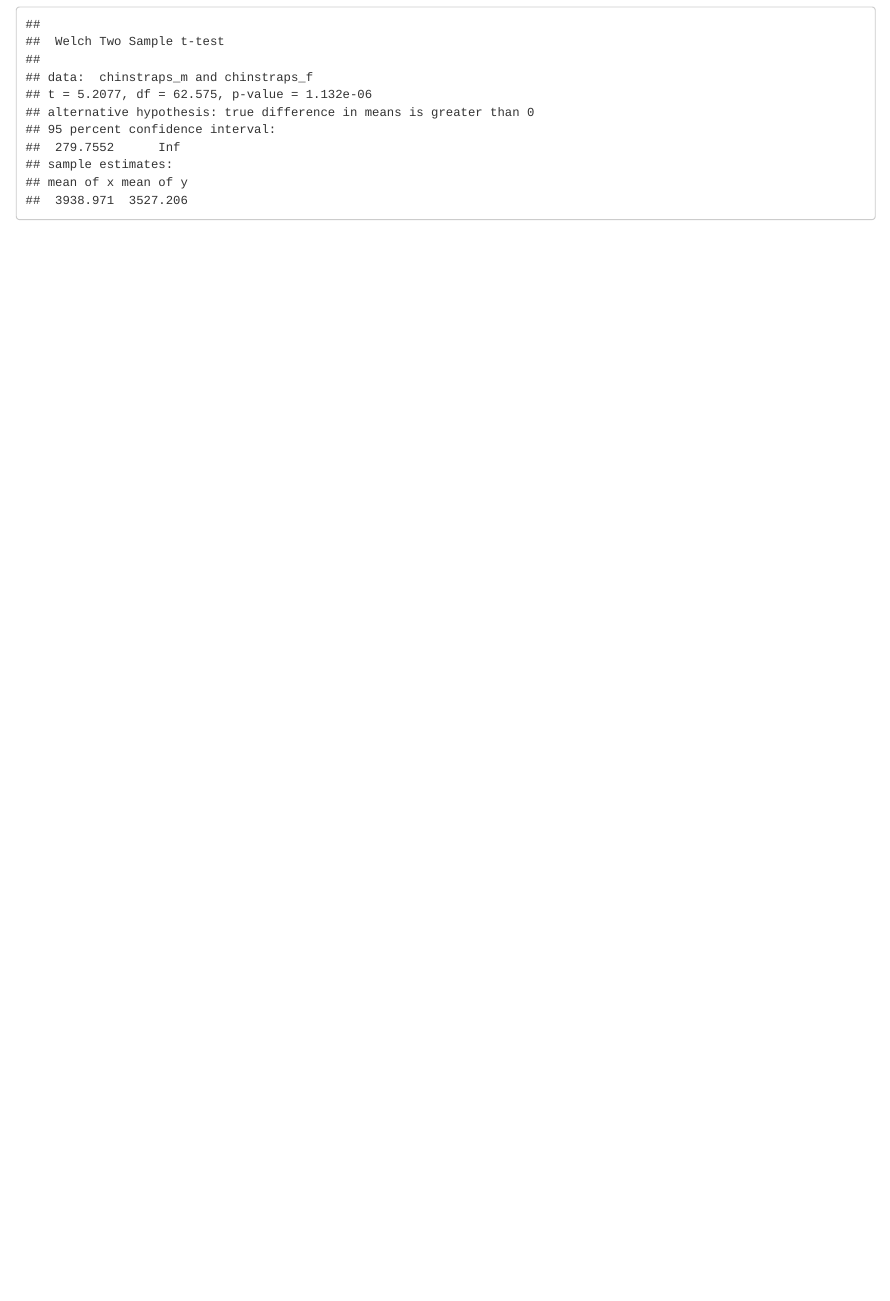
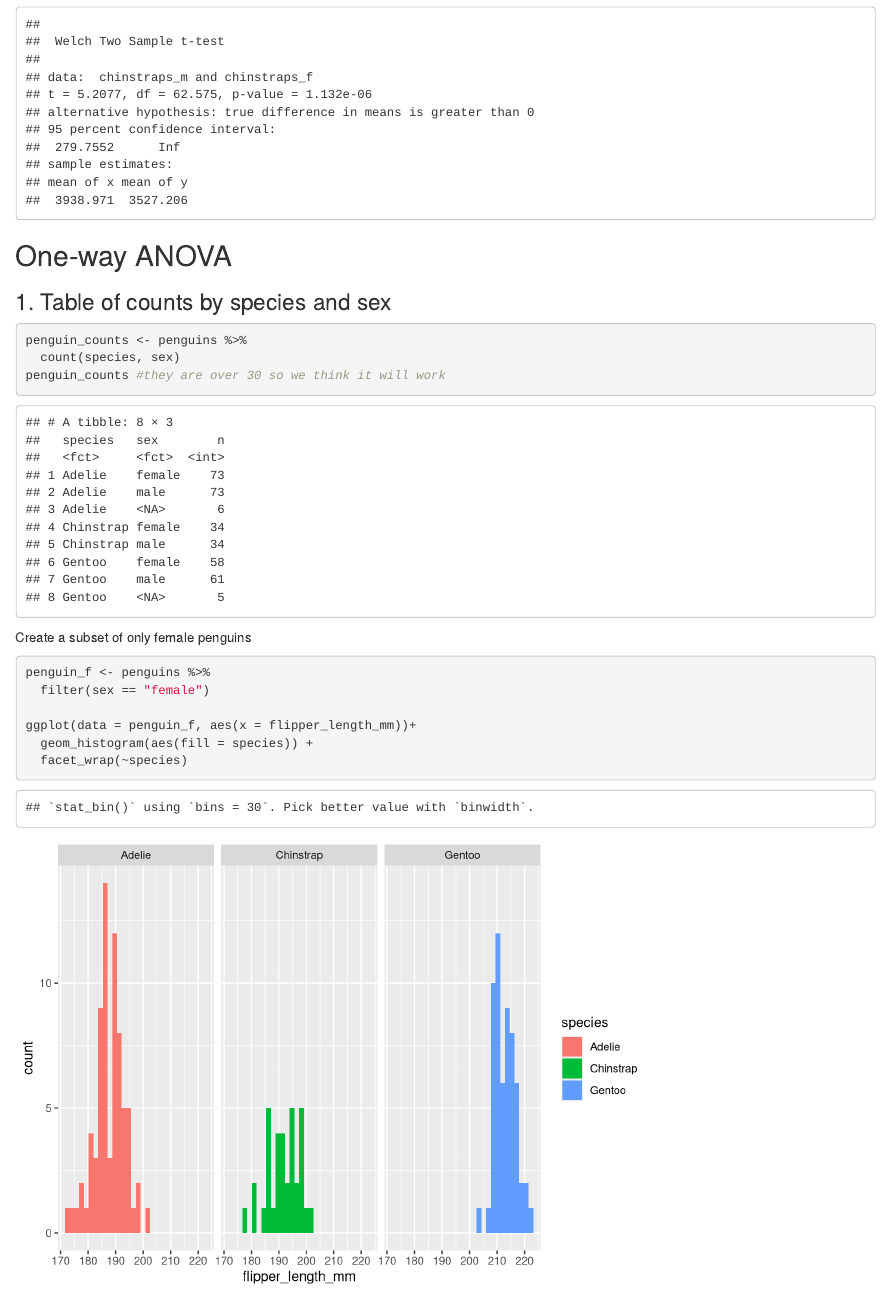
Before and after one commit to madfrick/week5-codealong, an R Markdown document (w5_codealong.Rmd): the page in a window 1100 px wide, from 2600 px down. Rendered offline with R 4.5, knitr and Pandoc, with nearby package versions; some code elsewhere in the file could not run offline.

Commit message:
Added first exploratory data

````diff
--- a/w5_codealong.Rmd
+++ b/w5_codealong.Rmd
@@ -76,3 +76,26 @@ Are male chinstrap penguins significantly larger (body mass) than female chinstr
 #the order of things matters
 t.test(chinstraps_m, chinstraps_f, alternative = "greater") #should line up with the order of stuff that you put in
 ```
+
+## One-way ANOVA
+
+### 1. Table of counts by species and sex
+
+```{r}
+penguin_counts <- penguins %>%
+  count(species, sex)
+penguin_counts #they are over 30 so we think it will work
+
+
+```
+
+Create a subset of only female penguins
+
+```{r}
+penguin_f <- penguins %>%
+  filter(sex == "female")
+
+ggplot(data = penguin_f, aes(x = flipper_length_mm))+
+  geom_histogram(aes(fill = species)) +
+  facet_wrap(~species)
+```
````
